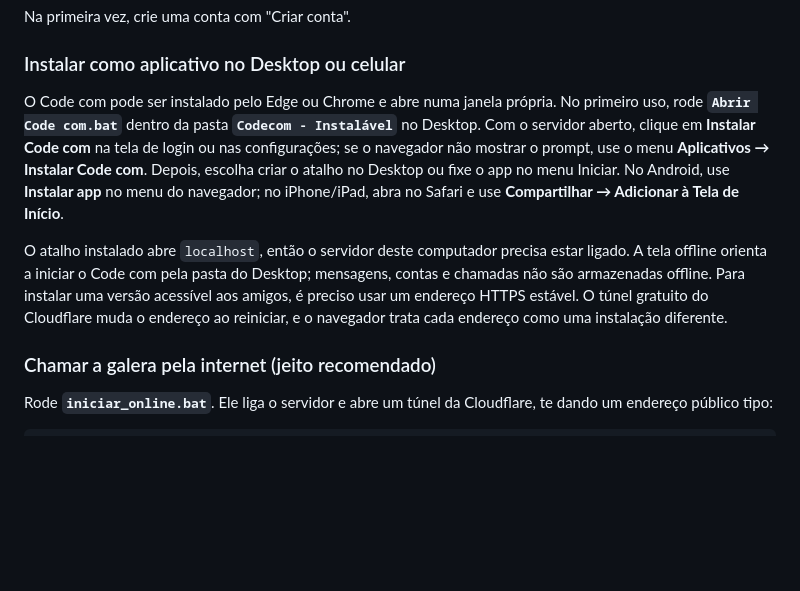
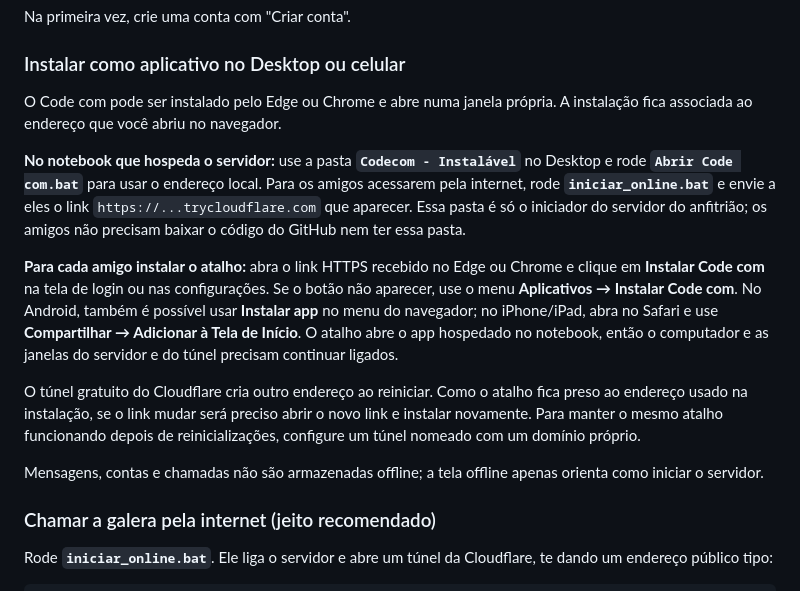
Before and after one commit to luizhenriquevfernandes2008-ops/code-com, a Markdown page: README.md, the part around the change. Drawn GitHub-style; blank space fills up the shorter version.

Commit message:
Clarify remote PWA installation

```diff
--- a/README.md
+++ b/README.md
@@ -39,20 +39,30 @@ Na primeira vez, crie uma conta com "Criar conta".
 ### Instalar como aplicativo no Desktop ou celular
 
 O Code com pode ser instalado pelo Edge ou Chrome e abre numa janela própria.
-No primeiro uso, rode **`Abrir Code com.bat`** dentro da pasta **`Codecom - Instalável`**
-no Desktop. Com o servidor aberto, clique em **Instalar Code com** na tela de
-login ou nas configurações; se o navegador não mostrar o prompt, use o menu
-**Aplicativos → Instalar Code com**. Depois, escolha criar o atalho no Desktop
-ou fixe o app no menu Iniciar. No Android, use **Instalar app** no menu do
-navegador; no iPhone/iPad, abra no Safari e use **Compartilhar → Adicionar à
-Tela de Início**.
+A instalação fica associada ao endereço que você abriu no navegador.
 
-O atalho instalado abre `localhost`, então o servidor deste computador precisa
-estar ligado. A tela offline orienta a iniciar o Code com pela pasta do Desktop;
-mensagens, contas e chamadas não são armazenadas offline. Para instalar uma
-versão acessível aos amigos, é preciso usar um endereço HTTPS estável. O túnel
-gratuito do Cloudflare muda o endereço ao reiniciar, e o navegador trata cada
-endereço como uma instalação diferente.
+**No notebook que hospeda o servidor:** use a pasta **`Codecom - Instalável`**
+no Desktop e rode **`Abrir Code com.bat`** para usar o endereço local. Para os
+amigos acessarem pela internet, rode **`iniciar_online.bat`** e envie a eles o
+link `https://...trycloudflare.com` que aparecer. Essa pasta é só o iniciador
+do servidor do anfitrião; os amigos não precisam baixar o código do GitHub nem
+ter essa pasta.
+
+**Para cada amigo instalar o atalho:** abra o link HTTPS recebido no Edge ou
+Chrome e clique em **Instalar Code com** na tela de login ou nas configurações.
+Se o botão não aparecer, use o menu **Aplicativos → Instalar Code com**. No
+Android, também é possível usar **Instalar app** no menu do navegador; no
+iPhone/iPad, abra no Safari e use **Compartilhar → Adicionar à Tela de Início**.
+O atalho abre o app hospedado no notebook, então o computador e as janelas do
+servidor e do túnel precisam continuar ligados.
+
+O túnel gratuito do Cloudflare cria outro endereço ao reiniciar. Como o atalho
+fica preso ao endereço usado na instalação, se o link mudar será preciso abrir
+o novo link e instalar novamente. Para manter o mesmo atalho funcionando depois
+de reinicializações, configure um túnel nomeado com um domínio próprio.
+
+Mensagens, contas e chamadas não são armazenadas offline; a tela offline apenas
+orienta como iniciar o servidor.
 
 ### Chamar a galera pela internet (jeito recomendado)
 
```
